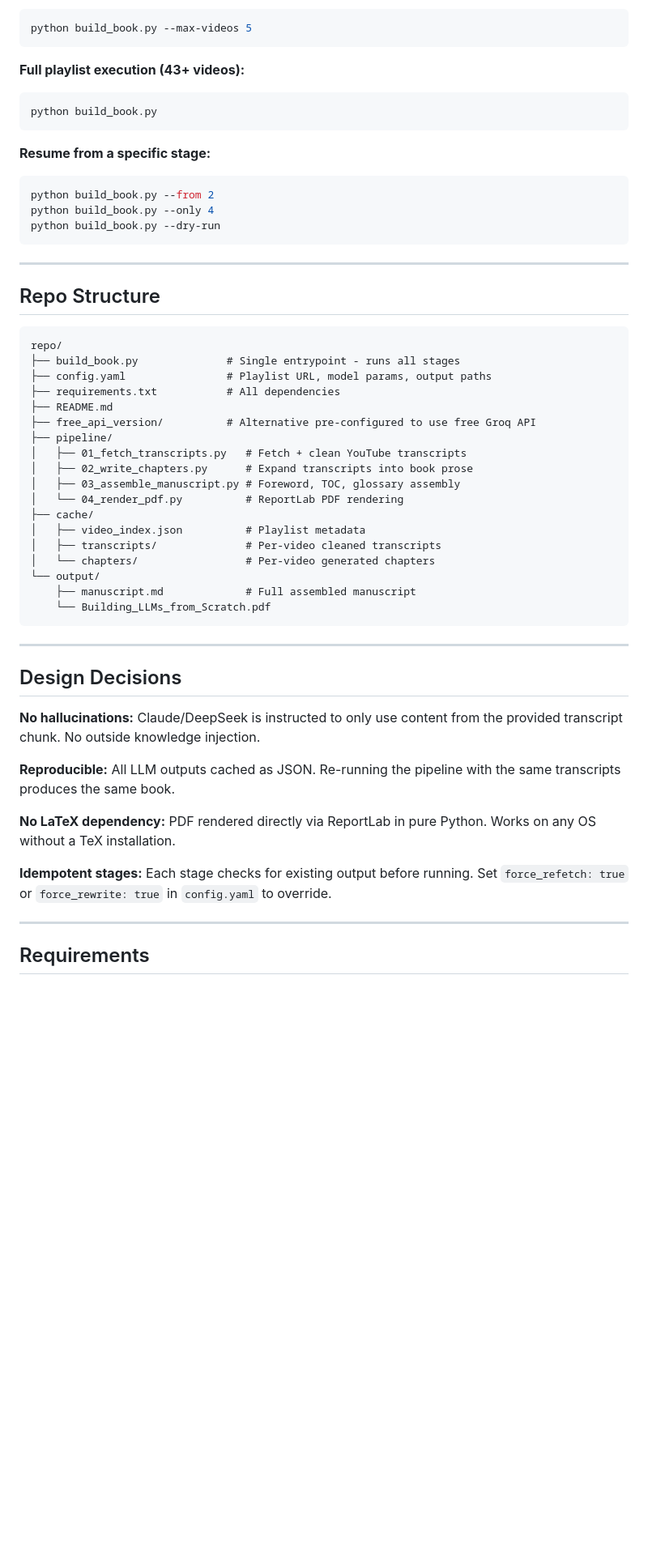
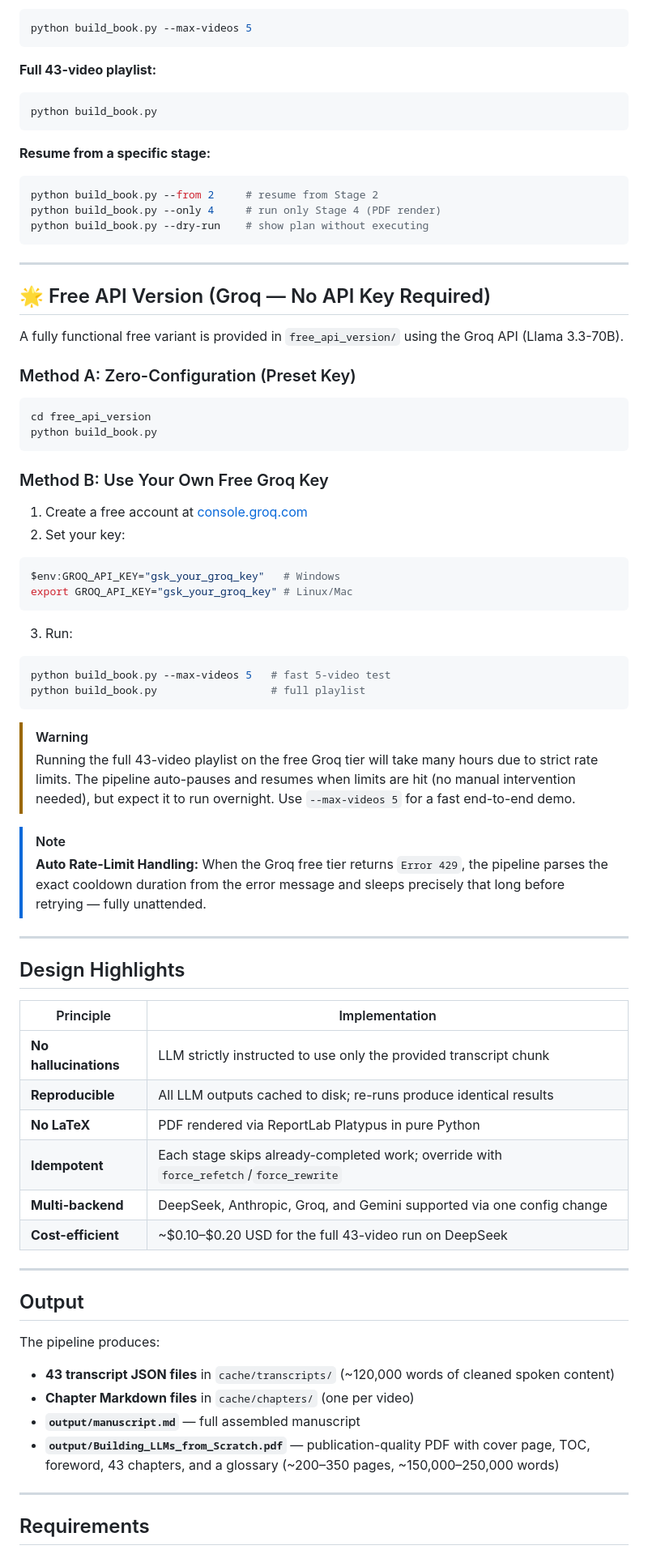
Before and after one commit to vaibhav3000/llm-book-pipeline, a Markdown page: README.md, the part around one of its changes. Shown at 81% size. GitHub-like rendering; blank space fills up the shorter version.

````diff
--- a/README.md
+++ b/README.md
@@ -120,58 +137,71 @@ python build_book.py
 python build_book.py --max-videos 5
 ```
 
-**Full playlist execution (43+ videos):**
+**Full 43-video playlist:**
 ```bash
 python build_book.py
 ```
 
 **Resume from a specific stage:**
 ```bash
-python build_book.py --from 2
-python build_book.py --only 4
-python build_book.py --dry-run
+python build_book.py --from 2     # resume from Stage 2
+python build_book.py --only 4     # run only Stage 4 (PDF render)
+python build_book.py --dry-run    # show plan without executing
 ```
 
 ---
 
-## Repo Structure
+## 🌟 Free API Version (Groq — No API Key Required)
 
+A fully functional free variant is provided in `free_api_version/` using the Groq API (Llama 3.3-70B).
+
+### Method A: Zero-Configuration (Preset Key)
+```bash
+cd free_api_version
+python build_book.py
 ```
-repo/
-├── build_book.py              # Single entrypoint - runs all stages
-├── config.yaml                # Playlist URL, model params, output paths
-├── requirements.txt           # All dependencies
-├── README.md
-├── free_api_version/          # Alternative pre-configured to use free Groq API
-├── pipeline/
-│   ├── 01_fetch_transcripts.py   # Fetch + clean YouTube transcripts
-│   ├── 02_write_chapters.py      # Expand transcripts into book prose
-│   ├── 03_assemble_manuscript.py # Foreword, TOC, glossary assembly
-│   └── 04_render_pdf.py          # ReportLab PDF rendering
-├── cache/
-│   ├── video_index.json          # Playlist metadata
-│   ├── transcripts/              # Per-video cleaned transcripts
-│   └── chapters/                 # Per-video generated chapters
-└── output/
-    ├── manuscript.md             # Full assembled manuscript
-    └── Building_LLMs_from_Scratch.pdf
+
+### Method B: Use Your Own Free Groq Key
+1. Create a free account at [console.groq.com](https://console.groq.com/)
+2. Set your key:
+```bash
+$env:GROQ_API_KEY="gsk_your_groq_key"   # Windows
+export GROQ_API_KEY="gsk_your_groq_key" # Linux/Mac
 ```
+3. Run:
+```bash
+python build_book.py --max-videos 5   # fast 5-video test
+python build_book.py                  # full playlist
+```
+
+> [!WARNING]
+> Running the full 43-video playlist on the free Groq tier will take many hours due to strict rate limits. The pipeline auto-pauses and resumes when limits are hit (no manual intervention needed), but expect it to run overnight. Use `--max-videos 5` for a fast end-to-end demo.
+
+> [!NOTE]
+> **Auto Rate-Limit Handling:** When the Groq free tier returns `Error 429`, the pipeline parses the exact cooldown duration from the error message and sleeps precisely that long before retrying — fully unattended.
 
 ---
 
-## Design Decisions
+## Design Highlights
 
-**No hallucinations:** Claude/DeepSeek is instructed to only use content
-from the provided transcript chunk. No outside knowledge injection.
+| Principle | Implementation |
+|-----------|----------------|
+| **No hallucinations** | LLM strictly instructed to use only the provided transcript chunk |
+| **Reproducible** | All LLM outputs cached to disk; re-runs produce identical results |
+| **No LaTeX** | PDF rendered via ReportLab Platypus in pure Python |
+| **Idempotent** | Each stage skips already-completed work; override with `force_refetch`/`force_rewrite` |
+| **Multi-backend** | DeepSeek, Anthropic, Groq, and Gemini supported via one config change |
+| **Cost-efficient** | ~$0.10–$0.20 USD for the full 43-video run on DeepSeek |
 
-**Reproducible:** All LLM outputs cached as JSON. Re-running the pipeline
-with the same transcripts produces the same book.
+---
 
-**No LaTeX dependency:** PDF rendered directly via ReportLab in pure Python.
-Works on any OS without a TeX installation.
+## Output
 
-**Idempotent stages:** Each stage checks for existing output before running.
-Set `force_refetch: true` or `force_rewrite: true` in `config.yaml` to override.
+The pipeline produces:
+- **43 transcript JSON files** in `cache/transcripts/` (~120,000 words of cleaned spoken content)
+- **Chapter Markdown files** in `cache/chapters/` (one per video)
+- **`output/manuscript.md`** — full assembled manuscript
+- **`output/Building_LLMs_from_Scratch.pdf`** — publication-quality PDF with cover page, TOC, foreword, 43 chapters, and a glossary (~200–350 pages, ~150,000–250,000 words)
 
 ---
 
````
Also changed, not shown: other parts of README.md (+109 -83 lines).
